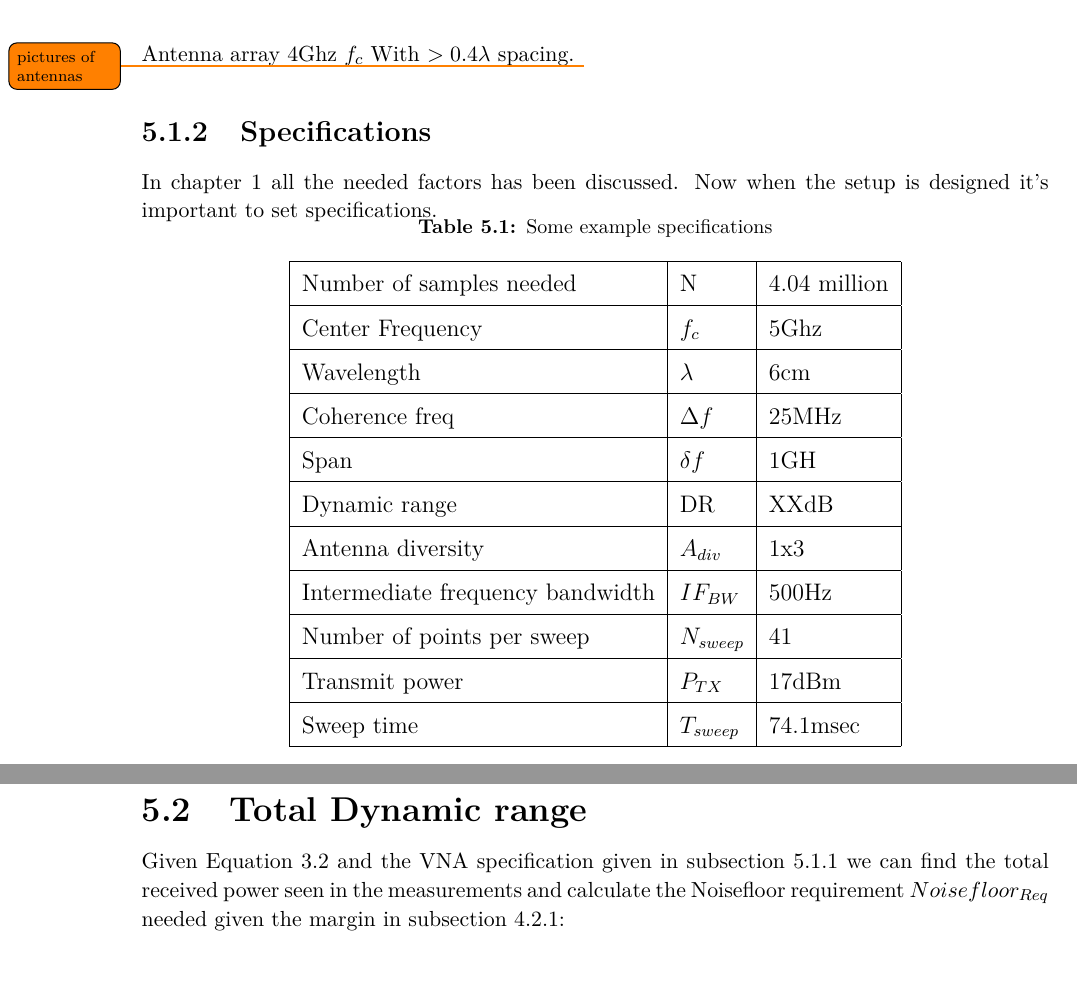
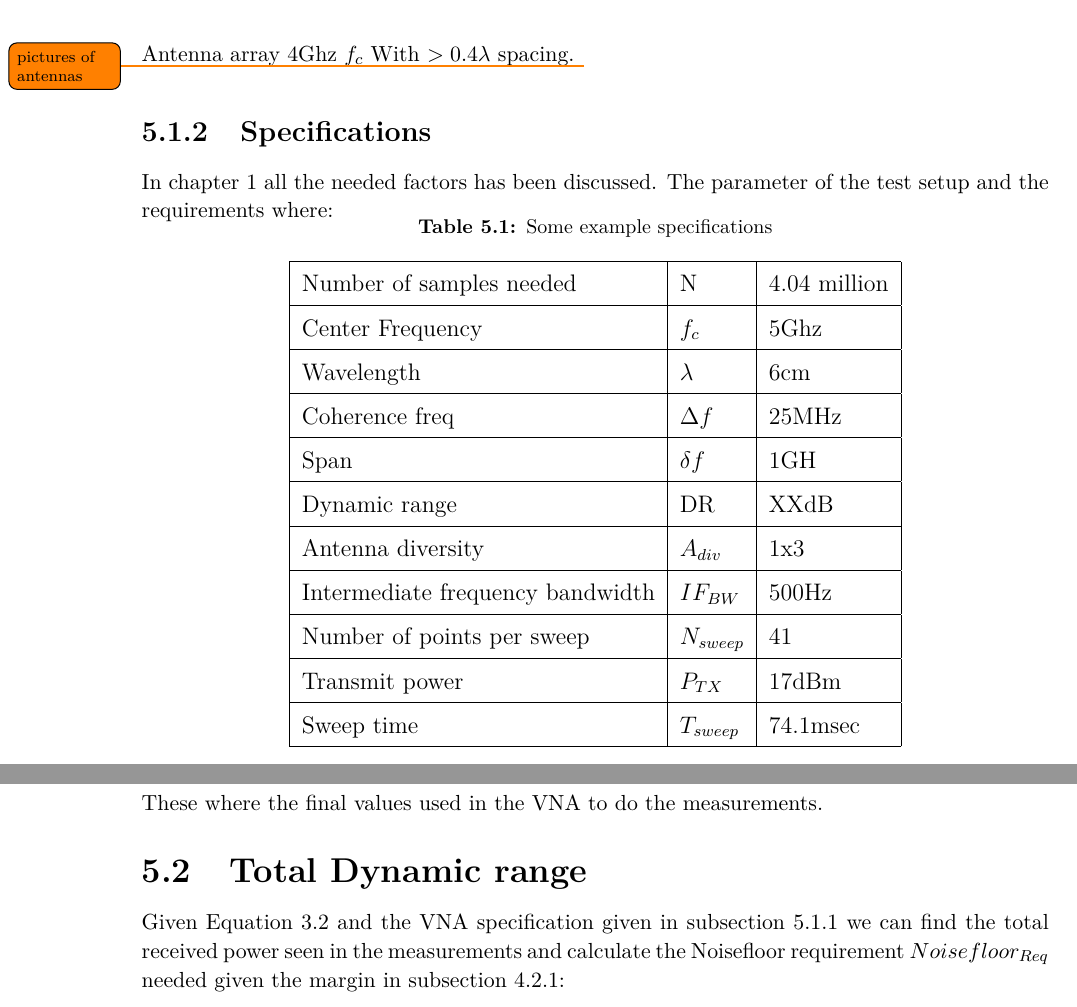
Before and after one commit to tkjj13/P8, a LaTeX thesis (report/main.tex, which reads report/chapter/measurement_campaign.tex): two parts of pages 39 and 40 of 46, joined at a grey line, cut so that both start at the same text, the shorter picture padded with empty space. Compiled offline with pdfLaTeX.

Commit message:
measurment

```diff
--- a/report/chapter/measurement_campaign.tex
+++ b/report/chapter/measurement_campaign.tex
@@ -35,7 +35,7 @@ Antenna array 4Ghz $f_c$ With $>0.4 \lambda$ spacing.
 
 %The most important part of the setup is the equipment and how they are connected. The R\&S Spectrum Analyser (model FPL9KHz-6GHz) is the center of the setup. This is the receiver of our system and gives us a readout of the spectrum in terms of power (dBm) and frequency (Hz). The two main setting on the Spectrum analyser is IF filter bandwidth and resolution. These two values gives us a sweep time.
 \subsection{Specifications}
-In chapter 1 all the needed factors has been discussed. Now when the setup is designed it's important to set specifications.
+In chapter 1 all the needed factors has been discussed. The parameter of the test setup and the requirements where:
 \begin{table}[H]
 \centering
 \caption{Some example specifications}
@@ -55,6 +55,7 @@ Transmit power & $P_{TX}$ & 17dBm \\ \hline
 Sweep time & $T_{sweep}$ &74.1msec \\ \hline
 \end{tabular}
 \end{table}
+These where the final values used in the VNA to do the measurements.
 \section{Total Dynamic range}
 Given \autoref{eq:path_loss} and the VNA specification given in \autoref{equip} we can find the total received power seen in the measurements and calculate the Noisefloor requirement $Noisefloor_{Req}$ needed given the margin in \autoref{SNR_margin}:
 \begin{equation}
```
